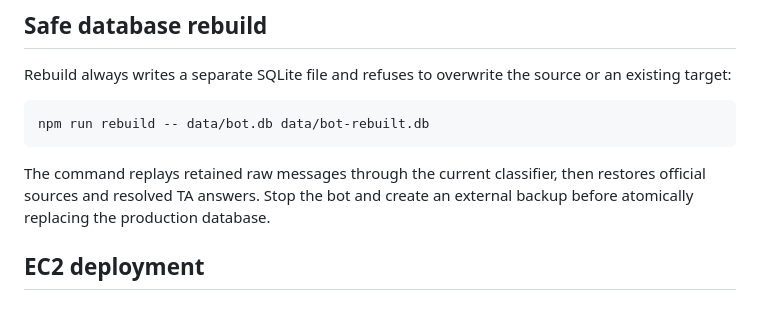
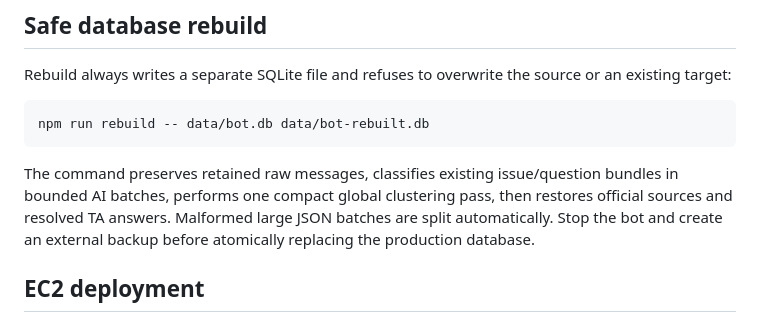
Before and after one commit to ducanh0310/K4-3B-E403-SKT, a Markdown page: docs/BOT_TECHNICAL.md, the part around the change. GitHub-like rendering.

Commit message:
docs: record batched rebuild architecture

````diff
--- a/docs/BOT_TECHNICAL.md
+++ b/docs/BOT_TECHNICAL.md
@@ -112,7 +112,7 @@ Rebuild always writes a separate SQLite file and refuses to overwrite the source
 npm run rebuild -- data/bot.db data/bot-rebuilt.db
 ```
 
-The command replays retained raw messages through the current classifier, then restores official sources and resolved TA answers. Stop the bot and create an external backup before atomically replacing the production database.
+The command preserves retained raw messages, classifies existing issue/question bundles in bounded AI batches, performs one compact global clustering pass, then restores official sources and resolved TA answers. Malformed large JSON batches are split automatically. Stop the bot and create an external backup before atomically replacing the production database.
 
 ## EC2 deployment
 
````
Also changed, not shown: 2 other files.
